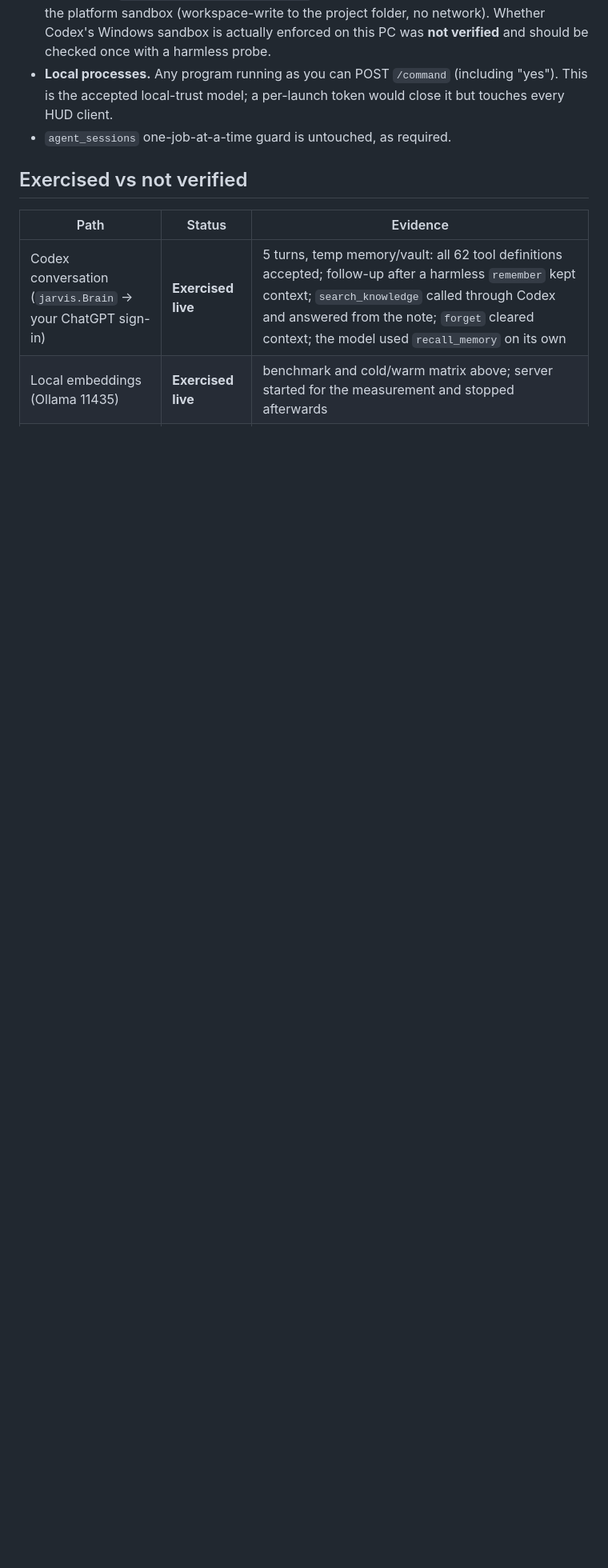
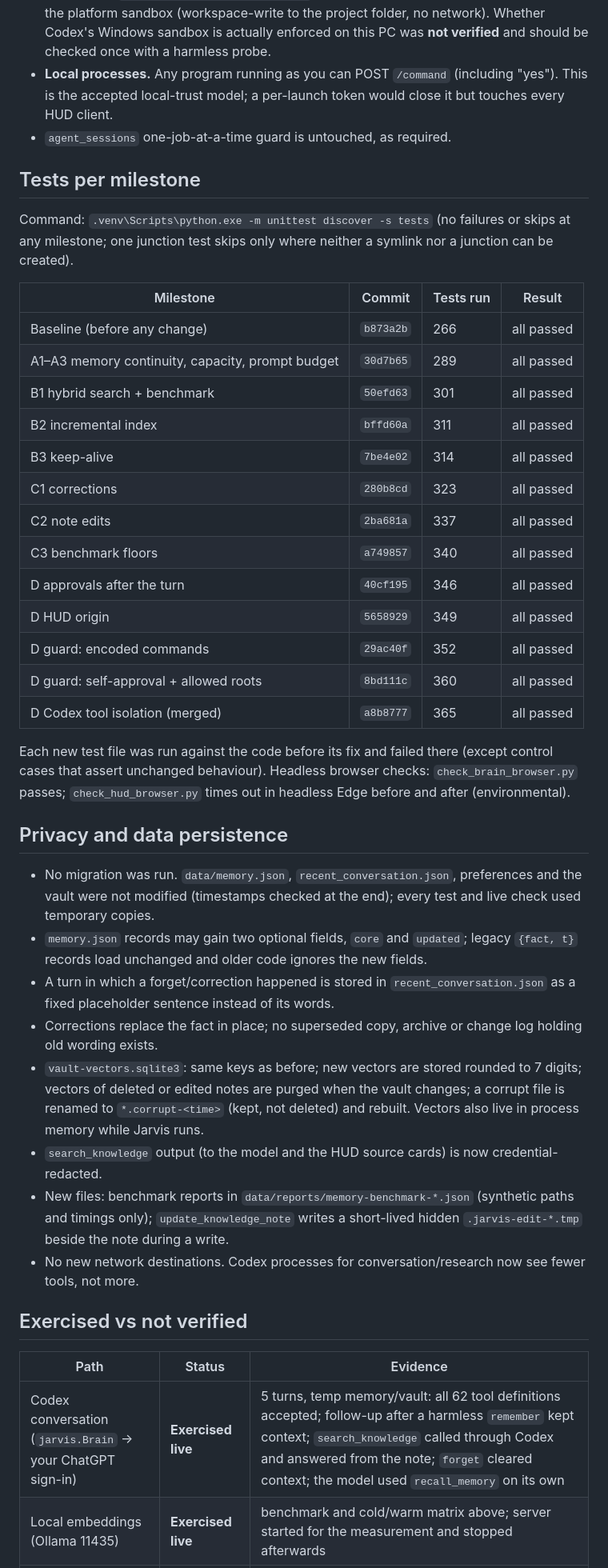
Before and after one commit to benlema830-crypto/jarvis, a Markdown page: docs/FOUNDATION-HARDENING-2026-10-22.md, the part around one of its changes. Shown at 80% size. GitHub-like rendering; blank space fills up the shorter version.

Commit message:
Report: per-milestone test counts, privacy/persistence notes, live wake-word and terminal-guard checks
Co-Authored-By: Claude Opus 5.5 <noreply@anthropic.com>

```diff
--- a/docs/FOUNDATION-HARDENING-2026-10-22.md
+++ b/docs/FOUNDATION-HARDENING-2026-10-22.md
@@ -113,6 +113,46 @@ Proposed as a separate change, then **approved by you and merged** (`a8b8777`):
   accepted local-trust model; a per-launch token would close it but touches every HUD client.
 - `agent_sessions` one-job-at-a-time guard is untouched, as required.
 
+## Tests per milestone
+Command: `.venv\Scripts\python.exe -m unittest discover -s tests` (no failures or skips at any milestone; one
+junction test skips only where neither a symlink nor a junction can be created).
+
+| Milestone | Commit | Tests run | Result |
+|---|---|---|---|
+| Baseline (before any change) | `b873a2b` | 266 | all passed |
+| A1–A3 memory continuity, capacity, prompt budget | `30d7b65` | 289 | all passed |
+| B1 hybrid search + benchmark | `50efd63` | 301 | all passed |
+| B2 incremental index | `bffd60a` | 311 | all passed |
+| B3 keep-alive | `7be4e02` | 314 | all passed |
+| C1 corrections | `280b8cd` | 323 | all passed |
+| C2 note edits | `2ba681a` | 337 | all passed |
+| C3 benchmark floors | `a749857` | 340 | all passed |
+| D approvals after the turn | `40cf195` | 346 | all passed |
+| D HUD origin | `5658929` | 349 | all passed |
+| D guard: encoded commands | `29ac40f` | 352 | all passed |
+| D guard: self-approval + allowed roots | `8bd111c` | 360 | all passed |
+| D Codex tool isolation (merged) | `a8b8777` | 365 | all passed |
+
+Each new test file was run against the code before its fix and failed there (except control cases that
+assert unchanged behaviour). Headless browser checks: `check_brain_browser.py` passes; `check_hud_browser.py`
+times out in headless Edge before and after (environmental).
+
+## Privacy and data persistence
+- No migration was run. `data/memory.json`, `recent_conversation.json`, preferences and the vault were not
+  modified (timestamps checked at the end); every test and live check used temporary copies.
+- `memory.json` records may gain two optional fields, `core` and `updated`; legacy `{fact, t}` records load
+  unchanged and older code ignores the new fields.
+- A turn in which a forget/correction happened is stored in `recent_conversation.json` as a fixed placeholder
+  sentence instead of its words.
+- Corrections replace the fact in place; no superseded copy, archive or change log holding old wording exists.
+- `vault-vectors.sqlite3`: same keys as before; new vectors are stored rounded to 7 digits; vectors of deleted or
+  edited notes are purged when the vault changes; a corrupt file is renamed to `*.corrupt-<time>` (kept, not
+  deleted) and rebuilt. Vectors also live in process memory while Jarvis runs.
+- `search_knowledge` output (to the model and the HUD source cards) is now credential-redacted.
+- New files: benchmark reports in `data/reports/memory-benchmark-*.json` (synthetic paths and timings only);
+  `update_knowledge_note` writes a short-lived hidden `.jarvis-edit-*.tmp` beside the note during a write.
+- No new network destinations. Codex processes for conversation/research now see fewer tools, not more.
+
 ## Exercised vs not verified
 
 | Path | Status | Evidence |
```
Also changed, not shown: other parts of docs/FOUNDATION-HARDENING-2026-10-22.md (+3 -2 lines).
